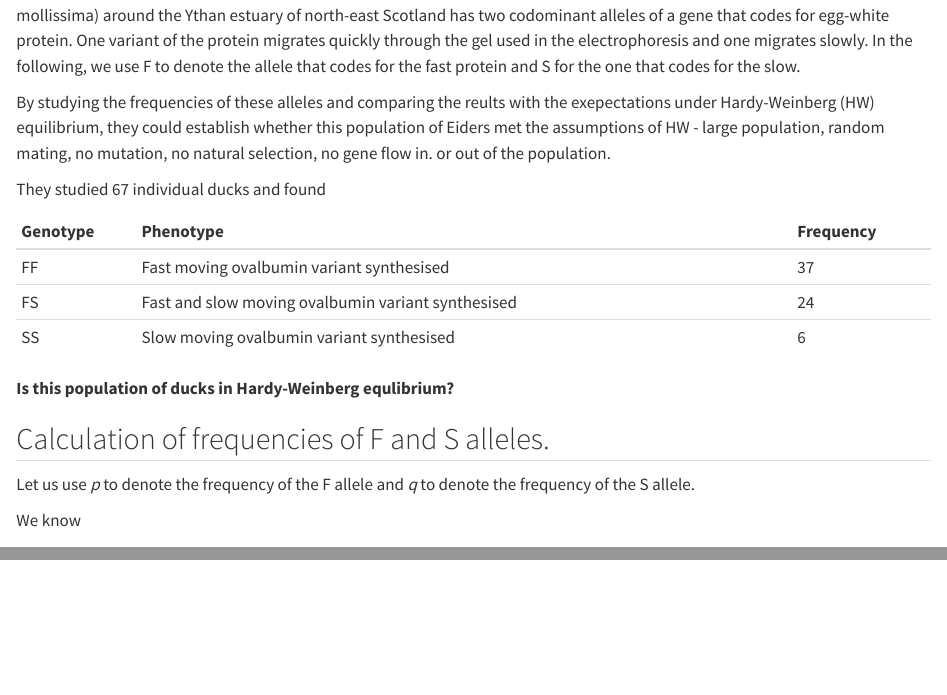
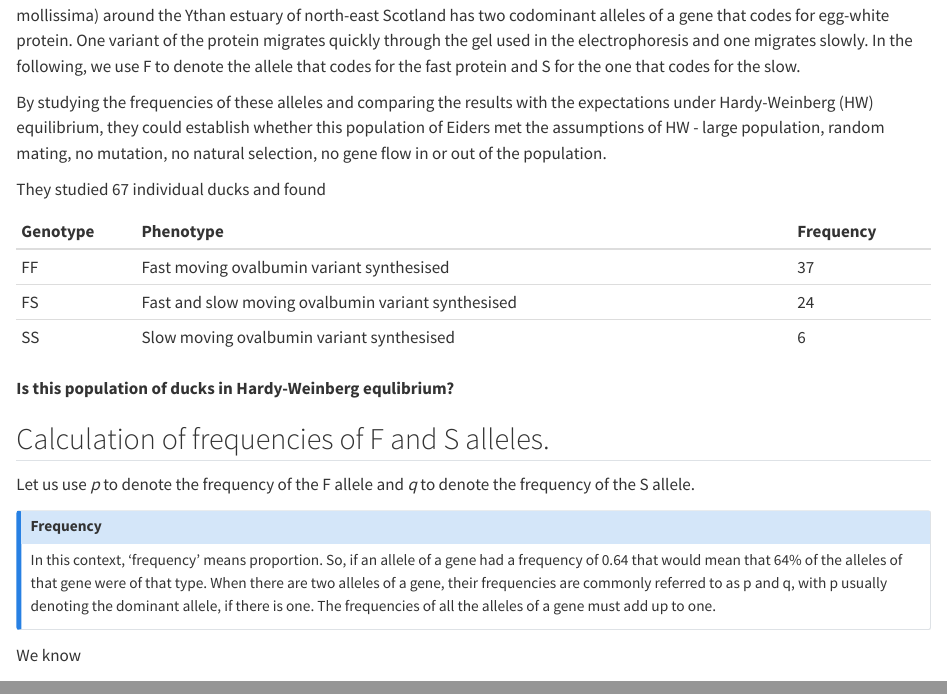
Before and after one commit to mbh038/CORN273-PGCE, a Quarto document (notebooks/hardy-weinberg/hardy-weinberg-chisq-eider-duck.qmd): the page in a window 1100 px wide, from 580 px down, and a second part further down, joined at a grey line. Rendered offline with R 4.5, knitr and Pandoc in place of Quarto, with nearby package versions; some code elsewhere in the file could not run offline.

Commit message:
frequency callout

```diff
--- a/notebooks/hardy-weinberg/hardy-weinberg-chisq-eider-duck.qmd
+++ b/notebooks/hardy-weinberg/hardy-weinberg-chisq-eider-duck.qmd
@@ -25,7 +24,7 @@ knitr::include_graphics(here::here("figures", "eider-ducks-m-f.jpg"))
 
 An iconic study by Milne and Robertson [-@milne1965] used protein electrophoresis to show that a population of Eider ducks (Somateria mollissima) around the Ythan estuary of north-east Scotland has two codominant alleles of a gene that codes for egg-white protein. One variant of the protein migrates quickly through the gel used in the electrophoresis and one migrates slowly. In the following, we use F to denote the allele that codes for the fast protein and S for the one that codes for the slow.
 
-By studying the frequencies of these alleles and comparing the reults with the exepectations under Hardy-Weinberg (HW) equilibrium, they could establish whether this population of Eiders met the assumptions of HW - large population, random mating, no mutation, no natural selection, no gene flow in. or out of the population.
+By studying the frequencies of these alleles and comparing the results with the expectations under Hardy-Weinberg (HW) equilibrium, they could establish whether this population of Eiders met the assumptions of HW - large population, random mating, no mutation, no natural selection, no gene flow in or out of the population.
 
 
 They studied 67 individual ducks and found
@@ -41,6 +40,10 @@ They studied 67 individual ducks and found
 ## Calculation of frequencies of F and S alleles.
 
 Let us use *p* to denote the frequency of the F allele and *q* to denote the frequency of the S allele.
+
+:::{.callout-note title="Frequency"}
+In this context, 'frequency' means proportion. So, if an allele of a gene had a frequency of 0.64 that would mean that 64% of the alleles of that gene were of that type. When there are two alleles of a gene, their frequencies are commonly referred to as  p and q, with p usually denoting the dominant allele, if there is one. The frequencies of all the alleles of a gene must add up to one.
+:::
 
 We know
 
```
Also changed, not shown: docs/search.json, notebooks/hardy-weinberg/hardy-weinberg-chisq-eider-duck.qmd (1 more changed lines), 3 other files.
